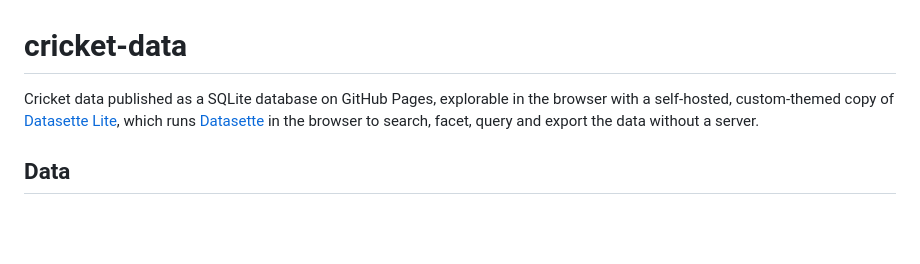
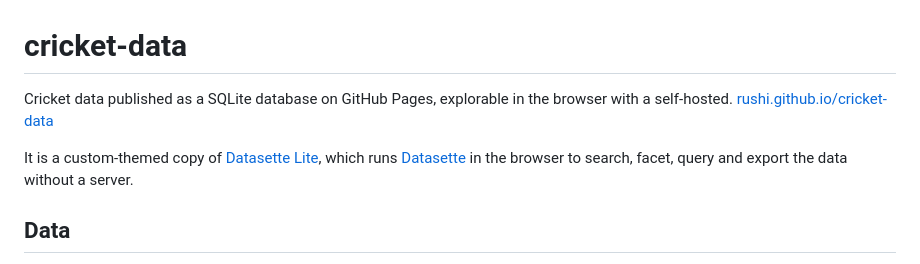
Before and after one commit to rushi/cricket-data, a Markdown page: README.md, the part around the change. GitHub-like rendering; blank space fills up the shorter version.

Commit message:
Update README to improve project description
Clarified the description of the project and its features.

```diff
--- a/README.md
+++ b/README.md
@@ -1,8 +1,9 @@
 # cricket-data
 
 Cricket data published as a SQLite database on GitHub Pages, explorable in
-the browser with a self-hosted, custom-themed copy of
-[Datasette Lite](https://github.com/simonw/datasette-lite), which runs
+the browser with a self-hosted. [rushi.github.io/cricket-data](https://rushi.github.io/cricket-data/)
+
+It is a custom-themed copy of [Datasette Lite](https://github.com/simonw/datasette-lite), which runs
 [Datasette](https://datasette.io/) in the browser to search, facet, query
 and export the data without a server.
 
```
